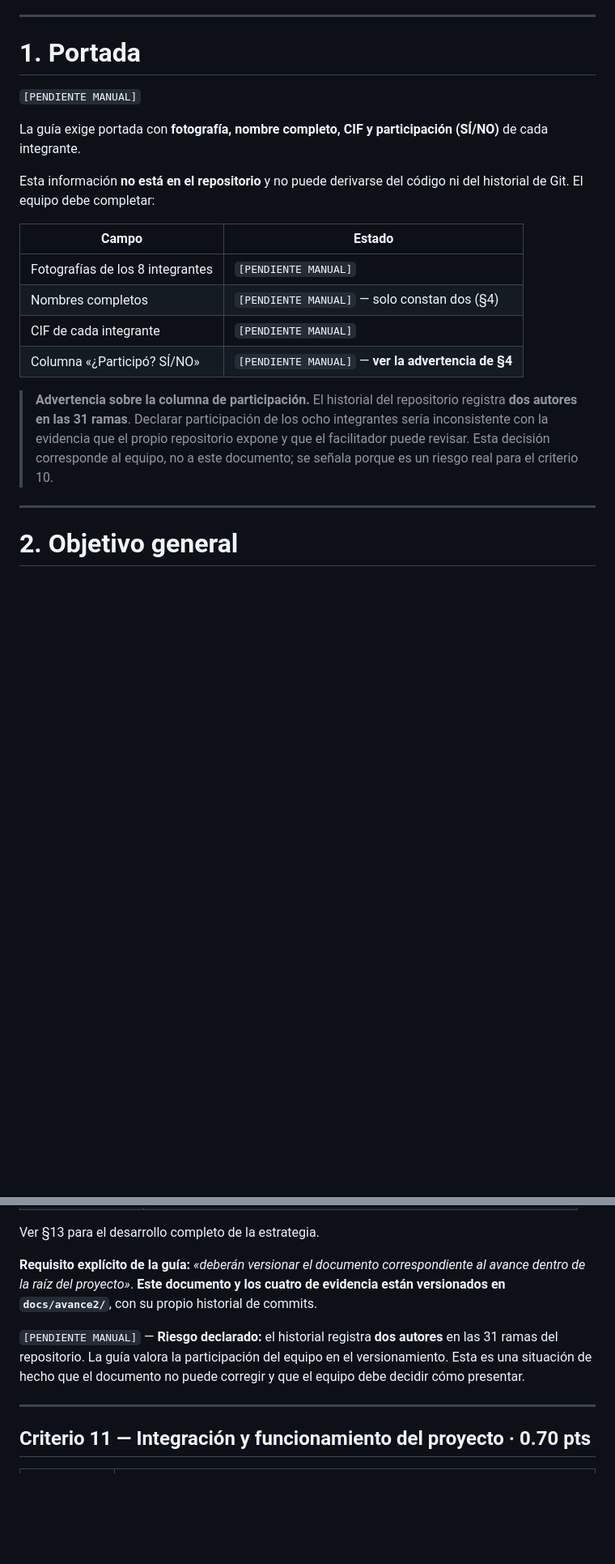
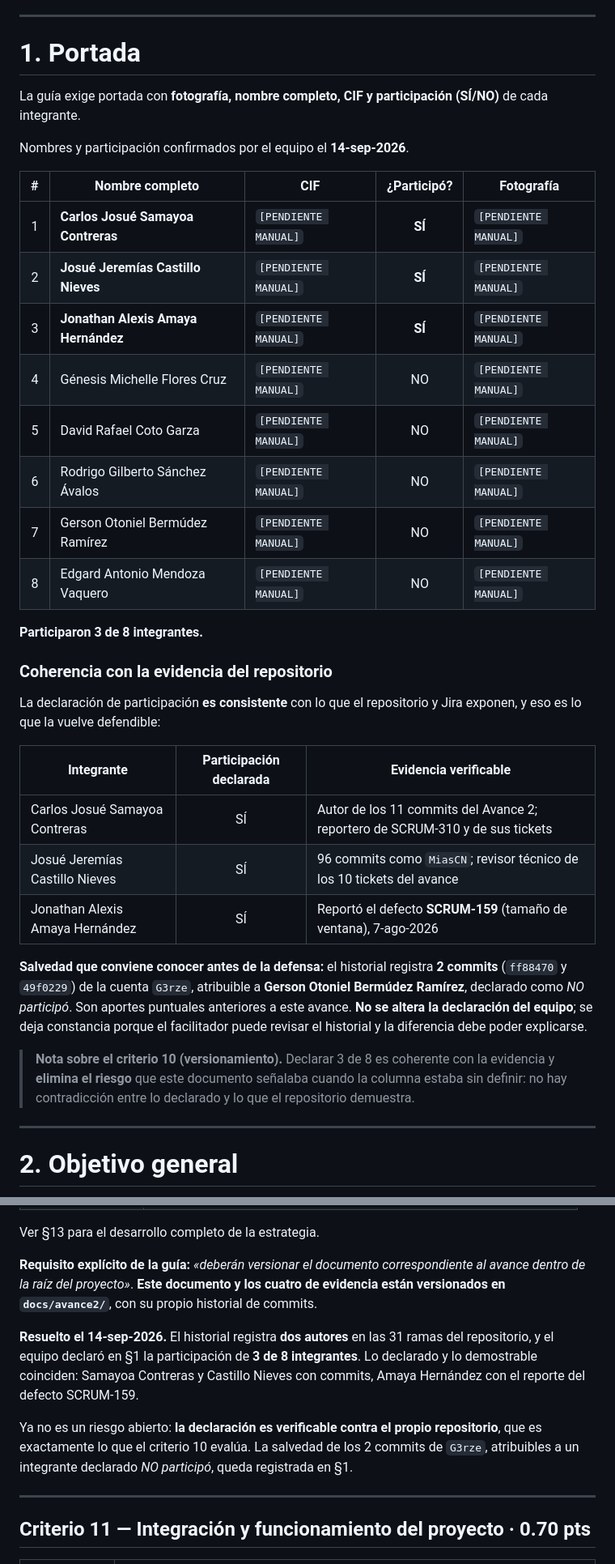
Before and after one commit to Miascn/AsociacionComunal, a Markdown page: docs/avance2/AVANCE_2.md, 2 parts joined by grey strips. Shown at 81% size. Drawn GitHub-style; blank space fills up the shorter version.

```diff
--- a/docs/avance2/AVANCE_2.md
+++ b/docs/avance2/AVANCE_2.md
@@ -57,20 +59,36 @@ Todo lo que se afirma aquí proviene de una de estas fuentes, **verificadas el 1
 
 # 1. Portada
 
-`[PENDIENTE MANUAL]`
-
 La guía exige portada con **fotografía, nombre completo, CIF y participación (SÍ/NO)** de cada integrante.
 
-Esta información **no está en el repositorio** y no puede derivarse del código ni del historial de Git. El equipo debe completar:
+Nombres y participación confirmados por el equipo el **14-sep-2026**.
 
-| Campo | Estado |
-|---|---|
-| Fotografías de los 8 integrantes | `[PENDIENTE MANUAL]` |
-| Nombres completos | `[PENDIENTE MANUAL]` — solo constan dos (§4) |
-| CIF de cada integrante | `[PENDIENTE MANUAL]` |
-| Columna «¿Participó? SÍ/NO» | `[PENDIENTE MANUAL]` — **ver la advertencia de §4** |
+| # | Nombre completo | CIF | ¿Participó? | Fotografía |
+|---:|---|---|:---:|---|
+| 1 | **Carlos Josué Samayoa Contreras** | `[PENDIENTE MANUAL]` | **SÍ** | `[PENDIENTE MANUAL]` |
+| 2 | **Josué Jeremías Castillo Nieves** | `[PENDIENTE MANUAL]` | **SÍ** | `[PENDIENTE MANUAL]` |
+| 3 | **Jonathan Alexis Amaya Hernández** | `[PENDIENTE MANUAL]` | **SÍ** | `[PENDIENTE MANUAL]` |
+| 4 | Génesis Michelle Flores Cruz | `[PENDIENTE MANUAL]` | NO | `[PENDIENTE MANUAL]` |
+| 5 | David Rafael Coto Garza | `[PENDIENTE MANUAL]` | NO | `[PENDIENTE MANUAL]` |
+| 6 | Rodrigo Gilberto Sánchez Ávalos | `[PENDIENTE MANUAL]` | NO | `[PENDIENTE MANUAL]` |
+| 7 | Gerson Otoniel Bermúdez Ramírez | `[PENDIENTE MANUAL]` | NO | `[PENDIENTE MANUAL]` |
+| 8 | Edgard Antonio Mendoza Vaquero | `[PENDIENTE MANUAL]` | NO | `[PENDIENTE MANUAL]` |
 
-> **Advertencia sobre la columna de participación.** El historial del repositorio registra **dos autores en las 31 ramas**. Declarar participación de los ocho integrantes sería inconsistente con la evidencia que el propio repositorio expone y que el facilitador puede revisar. Esta decisión corresponde al equipo, no a este documento; se señala porque es un riesgo real para el criterio 10.
+**Participaron 3 de 8 integrantes.**
+
+### Coherencia con la evidencia del repositorio
+
+La declaración de participación **es consistente** con lo que el repositorio y Jira exponen, y eso es lo que la vuelve defendible:
+
+| Integrante | Participación declarada | Evidencia verificable |
+|---|:---:|---|
+| Carlos Josué Samayoa Contreras | SÍ | Autor de los 11 commits del Avance 2; reportero de SCRUM-310 y de sus tickets |
+| Josué Jeremías Castillo Nieves | SÍ | 96 commits como `MiasCN`; revisor técnico de los 10 tickets del avance |
+| Jonathan Alexis Amaya Hernández | SÍ | Reportó el defecto **SCRUM-159** (tamaño de ventana), 7-ago-2026 |
+
+**Salvedad que conviene conocer antes de la defensa:** el historial registra **2 commits** (`ff88470` y `49f0229`) de la cuenta `G3rze`, atribuible a **Gerson Otoniel Bermúdez Ramírez**, declarado como *NO participó*. Son aportes puntuales anteriores a este avance. **No se altera la declaración del equipo**; se deja constancia porque el facilitador puede revisar el historial y la diferencia debe poder explicarse.
+
+> **Nota sobre el criterio 10 (versionamiento).** Declarar 3 de 8 es coherente con la evidencia y **elimina el riesgo** que este documento señalaba cuando la columna estaba sin definir: no hay contradicción entre lo declarado y lo que el repositorio demuestra.
 
 ---
 
@@ -772,7 +793,9 @@ Ver §13 para el desarrollo completo de la estrategia.
 
 **Requisito explícito de la guía:** *«deberán versionar el documento correspondiente al avance dentro de la raíz del proyecto»*. **Este documento y los cuatro de evidencia están versionados en `docs/avance2/`**, con su propio historial de commits.
 
-`[PENDIENTE MANUAL]` — **Riesgo declarado:** el historial registra **dos autores** en las 31 ramas del repositorio. La guía valora la participación del equipo en el versionamiento. Esta es una situación de hecho que el documento no puede corregir y que el equipo debe decidir cómo presentar.
+**Resuelto el 14-sep-2026.** El historial registra **dos autores** en las 31 ramas del repositorio, y el equipo declaró en §1 la participación de **3 de 8 integrantes**. Lo declarado y lo demostrable coinciden: Samayoa Contreras y Castillo Nieves con commits, Amaya Hernández con el reporte del defecto SCRUM-159.
+
+Ya no es un riesgo abierto: **la declaración es verificable contra el propio repositorio**, que es exactamente lo que el criterio 10 evalúa. La salvedad de los 2 commits de `G3rze`, atribuibles a un integrante declarado *NO participó*, queda registrada en §1.
 
 ---
 
```
Also changed, not shown: other parts of docs/avance2/AVANCE_2.md (+34 -23 lines).
